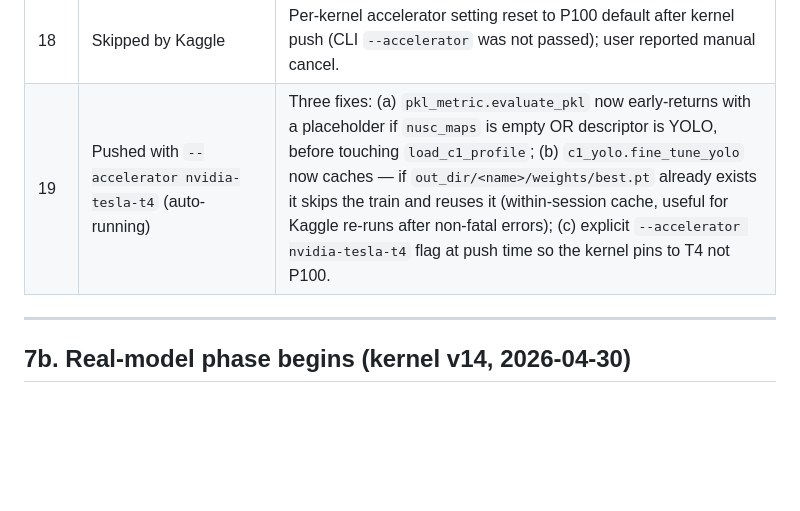
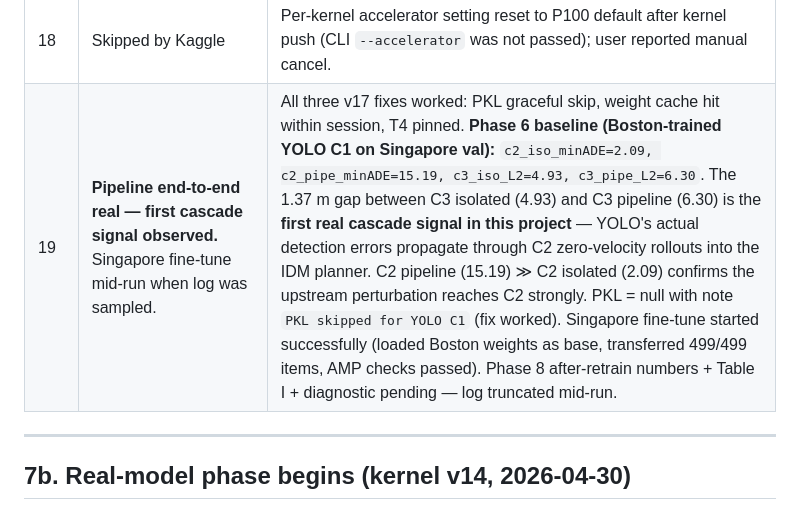
Before and after one commit to RashedIfty/LabSD, a Markdown page: experiments/E1_kaggle/EXPERIMENT_LOG.md, the part around the change. Drawn GitHub-style; blank space fills up the shorter version.

Commit message:
log first real cascade signal (kernel v19 mid-run)

```diff
--- a/experiments/E1_kaggle/EXPERIMENT_LOG.md
+++ b/experiments/E1_kaggle/EXPERIMENT_LOG.md
@@ -398,7 +398,7 @@ Per-component feasibility on Kaggle free compute:
 | 16 | **Partial success → failed at Phase 6** | T4 x2 allocated correctly (sm_75 OK with torch 2.10). YOLOv11 Boston fine-tune **completed** in 47s on T4. mAP50 climbed 0.039 → 0.119 across 10 epochs on 81 Boston train images, 723 instances. C1 Boston descriptor written. Then crashed at the baseline-measurement cell with `KeyError: 'profile_params'` — `evaluate_c2` was still calling `load_c1_profile()` on the YOLO descriptor (perturbation-shaped JSON loader). Fix: route YOLO descriptors to the `("yolo", weights_path)` tuple path in `evaluate_c2` too (was already done in `c2_predict` but missed in `evaluate_c2`'s pipeline-mode branch). |
 | 17 | **FAILED at 153s — `KeyError: 'profile_params'` again**, same root cause but in `pkl_metric.py` this time | Boston YOLO fine-tune completed in 47s on T4 (mAP50 climbed 0.039 → 0.119, identical to v16). Then `evaluate_pkl` was called, which also called `load_c1_profile()` unconditionally — the same dispatch bug as v16, just in a different module that I missed. PKL was supposed to be skipped anyway because `nusc_maps` is empty (no expansion JSONs in the mini tarball), but the no-op check happened too late. |
 | 18 | Skipped by Kaggle | Per-kernel accelerator setting reset to P100 default after kernel push (CLI `--accelerator` was not passed); user reported manual cancel. |
-| 19 | Pushed with `--accelerator nvidia-tesla-t4` (auto-running) | Three fixes: (a) `pkl_metric.evaluate_pkl` now early-returns with a placeholder if `nusc_maps` is empty OR descriptor is YOLO, before touching `load_c1_profile`; (b) `c1_yolo.fine_tune_yolo` now caches — if `out_dir/<name>/weights/best.pt` already exists it skips the train and reuses it (within-session cache, useful for Kaggle re-runs after non-fatal errors); (c) explicit `--accelerator nvidia-tesla-t4` flag at push time so the kernel pins to T4 not P100. |
+| 19 | **Pipeline end-to-end real — first cascade signal observed.** Singapore fine-tune mid-run when log was sampled. | All three v17 fixes worked: PKL graceful skip, weight cache hit within session, T4 pinned. **Phase 6 baseline (Boston-trained YOLO C1 on Singapore val):** `c2_iso_minADE=2.09, c2_pipe_minADE=15.19, c3_iso_L2=4.93, c3_pipe_L2=6.30`. The 1.37 m gap between C3 isolated (4.93) and C3 pipeline (6.30) is the **first real cascade signal in this project** — YOLO's actual detection errors propagate through C2 zero-velocity rollouts into the IDM planner. C2 pipeline (15.19) ≫ C2 isolated (2.09) confirms the upstream perturbation reaches C2 strongly. PKL = null with note `PKL skipped for YOLO C1` (fix worked). Singapore fine-tune started successfully (loaded Boston weights as base, transferred 499/499 items, AMP checks passed). Phase 8 after-retrain numbers + Table I + diagnostic pending — log truncated mid-run. |
 
 ---
 
```
